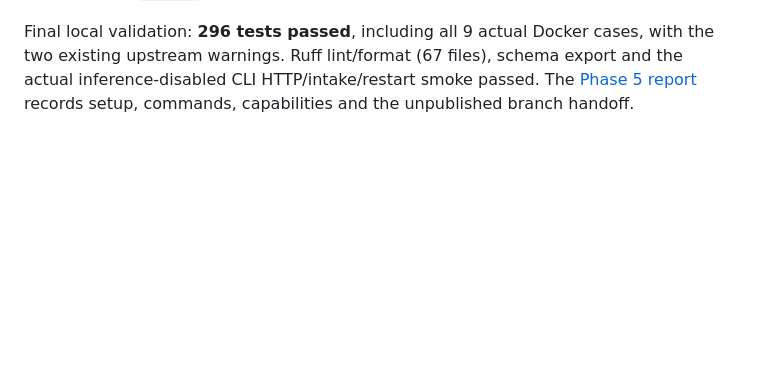
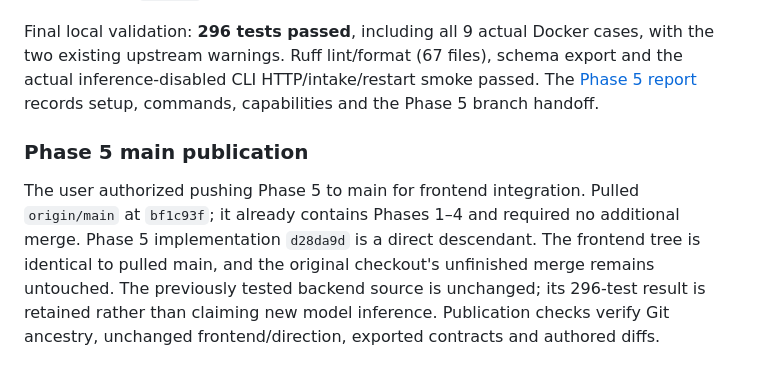
Before and after one commit to Anushlinux/epoch, a Markdown page: docs/status.md, the part around the change. GitHub-like rendering; blank space fills up the shorter version.

Commit message:
docs: record authorized Phase 5 main handoff

```diff
--- a/docs/status.md
+++ b/docs/status.md
@@ -352,4 +352,14 @@ Final local validation: **296 tests passed**, including all 9 actual Docker case
 with the two existing upstream warnings. Ruff lint/format (67 files), schema
 export and the actual inference-disabled CLI HTTP/intake/restart smoke passed.
 The [Phase 5 report](../backend/PHASE_5_REPORT.md) records setup, commands,
-capabilities and the unpublished branch handoff.
+capabilities and the Phase 5 branch handoff.
+
+### Phase 5 main publication
+
+The user authorized pushing Phase 5 to main for frontend integration. Pulled
+`origin/main` at `bf1c93f`; it already contains Phases 1–4 and required no additional
+merge. Phase 5 implementation `d28da9d` is a direct descendant. The frontend tree
+is identical to pulled main, and the original checkout's unfinished merge remains
+untouched. The previously tested backend source is unchanged; its 296-test result
+is retained rather than claiming new model inference. Publication checks verify
+Git ancestry, unchanged frontend/direction, exported contracts and authored diffs.
```
Also changed, not shown: backend/PHASE_5_REPORT.md (+1 -2 lines).
